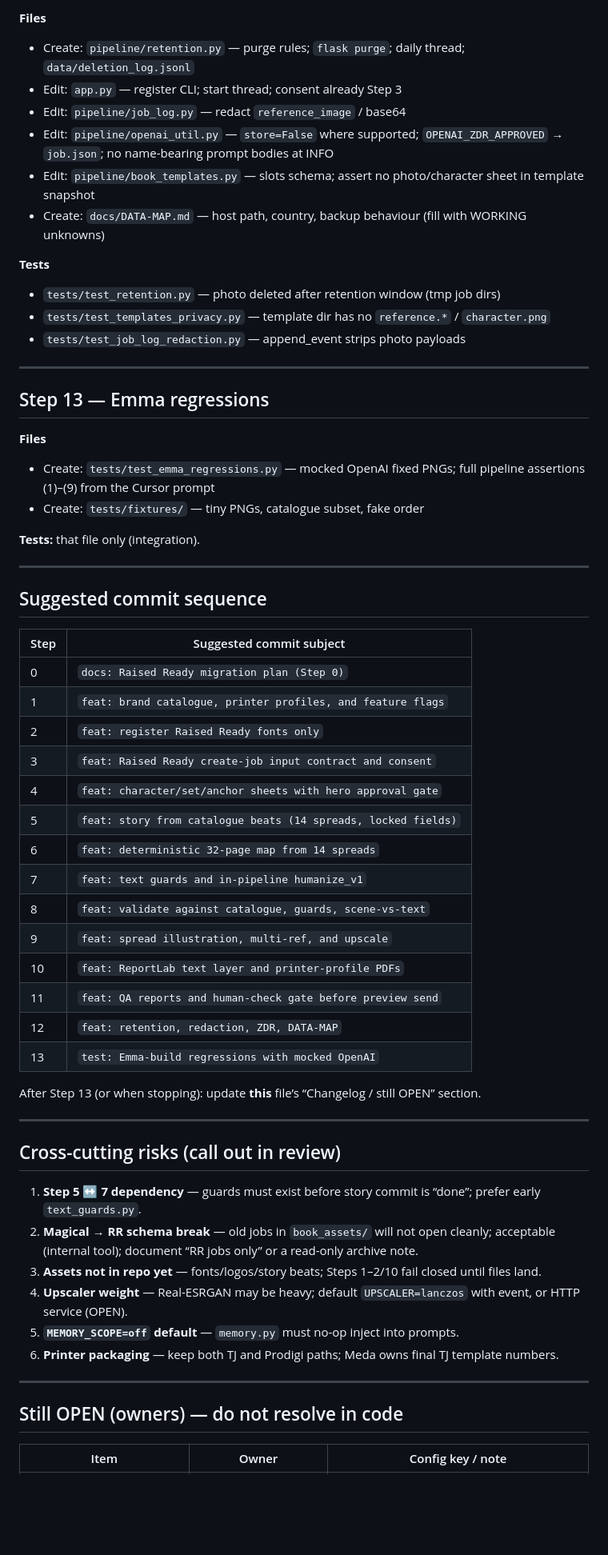
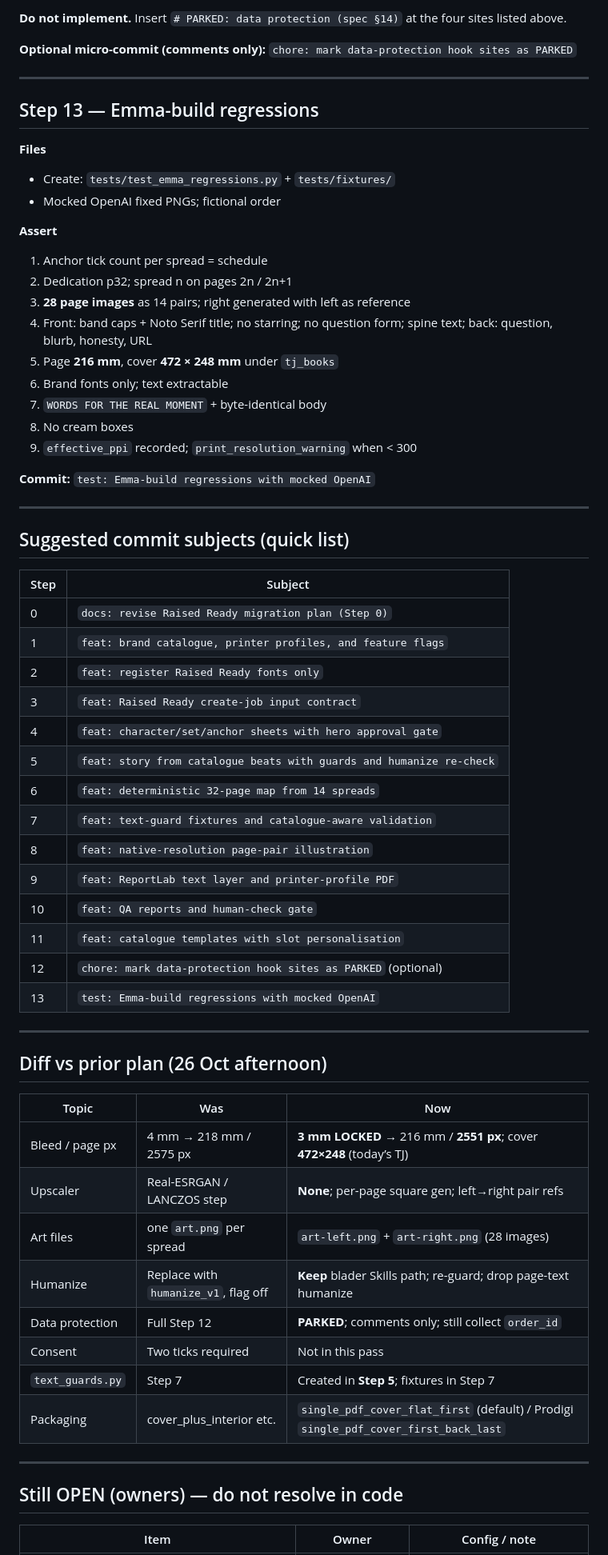
Before and after one commit to Abdo99ab/book_factory, a Markdown page: docs/MIGRATION-PLAN.md, the part around one of its changes. Shown at 80% size. Drawn GitHub-style; blank space fills up the shorter version.

Commit message:
docs: revise Raised Ready migration plan (Step 0).
Co-authored-by: Cursor <cursoragent@cursor.com>

```diff
--- a/docs/MIGRATION-PLAN.md
+++ b/docs/MIGRATION-PLAN.md
@@ -217,64 +239,68 @@ Operator flow after migration: **prepare → approve hero → review text → pr
 
-**Files**
-- Create: `pipeline/retention.py` — purge rules; `flask purge`; daily thread; `data/deletion_log.jsonl`
-- Edit: `app.py` — register CLI; start thread; consent already Step 3
-- Edit: `pipeline/job_log.py` — redact `reference_image` / base64
-- Edit: `pipeline/openai_util.py` — `store=False` where supported; `OPENAI_ZDR_APPROVED` → `job.json`; no name-bearing prompt bodies at INFO
-- Edit: `pipeline/book_templates.py` — slots schema; assert no photo/character sheet in template snapshot
-- Create: `docs/DATA-MAP.md` — host path, country, backup behaviour (fill with WORKING unknowns)
+**Do not implement.** Insert `# PARKED: data protection (spec §14)` at the four sites listed above.
 
-**Tests**
-- `tests/test_retention.py` — photo deleted after retention window (tmp job dirs)
-- `tests/test_templates_privacy.py` — template dir has no `reference.*` / `character.png`
-- `tests/test_job_log_redaction.py` — append_event strips photo payloads
+**Optional micro-commit (comments only):** `chore: mark data-protection hook sites as PARKED`
 
 ---
 
-## Step 13 — Emma regressions
+## Step 13 — Emma-build regressions
 
 **Files**
-- Create: `tests/test_emma_regressions.py` — mocked OpenAI fixed PNGs; full pipeline assertions (1)–(9) from the Cursor prompt
-- Create: `tests/fixtures/` — tiny PNGs, catalogue subset, fake order
+- Create: `tests/test_emma_regressions.py` + `tests/fixtures/`
+- Mocked OpenAI fixed PNGs; fictional order
 
-**Tests:** that file only (integration).
+**Assert**
+1. Anchor tick count per spread = schedule
+2. Dedication p32; spread n on pages 2n / 2n+1
+3. **28 page images** as 14 pairs; right generated with left as reference
+4. Front: band caps + Noto Serif title; no starring; no question form; spine text; back: question, blurb, honesty, URL
+5. Page **216 mm**, cover **472 × 248 mm** under `tj_books`
+6. Brand fonts only; text extractable
+7. `WORDS FOR THE REAL MOMENT` + byte-identical body
+8. No cream boxes
+9. `effective_ppi` recorded; `print_resolution_warning` when &lt; 300
+
+**Commit:** `test: Emma-build regressions with mocked OpenAI`
 
 ---
 
-## Suggested commit sequence
+## Suggested commit subjects (quick list)
 
-| Step | Suggested commit subject |
+| Step | Subject |
 |---|---|
-| 0 | `docs: Raised Ready migration plan (Step 0)` |
+| 0 | `docs: revise Raised Ready migration plan (Step 0)` |
 | 1 | `feat: brand catalogue, printer profiles, and feature flags` |
 | 2 | `feat: register Raised Ready fonts only` |
-| 3 | `feat: Raised Ready create-job input contract and consent` |
+| 3 | `feat: Raised Ready create-job input contract` |
 | 4 | `feat: character/set/anchor sheets with hero approval gate` |
-| 5 | `feat: story from catalogue beats (14 spreads, locked fields)` |
+| 5 | `feat: story from catalogue beats with guards and humanize re-check` |
 | 6 | `feat: deterministic 32-page map from 14 spreads` |
-| 7 | `feat: text guards and in-pipeline humanize_v1` |
-| 8 | `feat: validate against catalogue, guards, scene-vs-text` |
-| 9 | `feat: spread illustration, multi-ref, and upscale` |
-| 10 | `feat: ReportLab text layer and printer-profile PDFs` |
-| 11 | `feat: QA reports and human-check gate before preview send` |
-| 12 | `feat: retention, redaction, ZDR, DATA-MAP` |
+| 7 | `feat: text-guard fixtures and catalogue-aware validation` |
+| 8 | `feat: native-resolution page-pair illustration` |
+| 9 | `feat: ReportLab text layer and printer-profile PDF` |
+| 10 | `feat: QA reports and human-check gate` |
+| 11 | `feat: catalogue templates with slot personalisation` |
+| 12 | `chore: mark data-protection hook sites as PARKED` (optional) |
 | 13 | `test: Emma-build regressions with mocked OpenAI` |
-
-After Step 13 (or when stopping): update **this** file’s “Changelog / still OPEN” section.
 
 ---
 
-## Cross-cutting risks (call out in review)
+## Diff vs prior plan (26 Oct afternoon)
 
-1. **Step 5 ↔ 7 dependency** — guards must exist before story commit is “done”; prefer early `text_guards.py`.
-2. **Magical → RR schema break** — old jobs in `book_assets/` will not open cleanly; acceptable (internal tool); document “RR jobs only” or a read-only archive note.
-3. **Assets not in repo yet** — fonts/logos/story beats; Steps 1–2/10 fail closed until files land.
-4. **Upscaler weight** — Real-ESRGAN may be heavy; default `UPSCALER=lanczos` with event, or HTTP service (OPEN).
-5. **`MEMORY_SCOPE=off` default** — `memory.py` must no-op inject into prompts.
-6. **Printer packaging** — keep both TJ and Prodigi paths; Meda owns final TJ template numbers.
+| Topic | Was | Now |
+|---|---|---|
+| Bleed / page px | 4 mm → 218 mm / 2575 px | **3 mm LOCKED** → 216 mm / **2551 px**; cover **472×248** (today’s TJ) |
+| Upscaler | Real-ESRGAN / LANCZOS step | **None**; per-page square gen; left→right pair refs |
+| Art files | one `art.png` per spread | `art-left.png` + `art-right.png` (28 images) |
+| Humanize | Replace with `humanize_v1`, flag off | **Keep** blader Skills path; re-guard; drop page-text humanize |
+| Data protection | Full Step 12 | **PARKED**; comments only; still collect `order_id` |
+| Consent | Two ticks required | Not in this pass |
+| `text_guards.py` | Step 7 | Created in **Step 5**; fixtures in Step 7 |
+| Packaging | cover_plus_interior etc. | `single_pdf_cover_flat_first` (default) / Prodigi `single_pdf_cover_first_back_last` |
 
 ---
 
 ## Still OPEN (owners) — do not resolve in code
 
-| Item | Owner | Config key / note |
+| Item | Owner | Config / note |
 |---|---|---|
```
Also changed, not shown: other parts of docs/MIGRATION-PLAN.md (+132 -110 lines).
